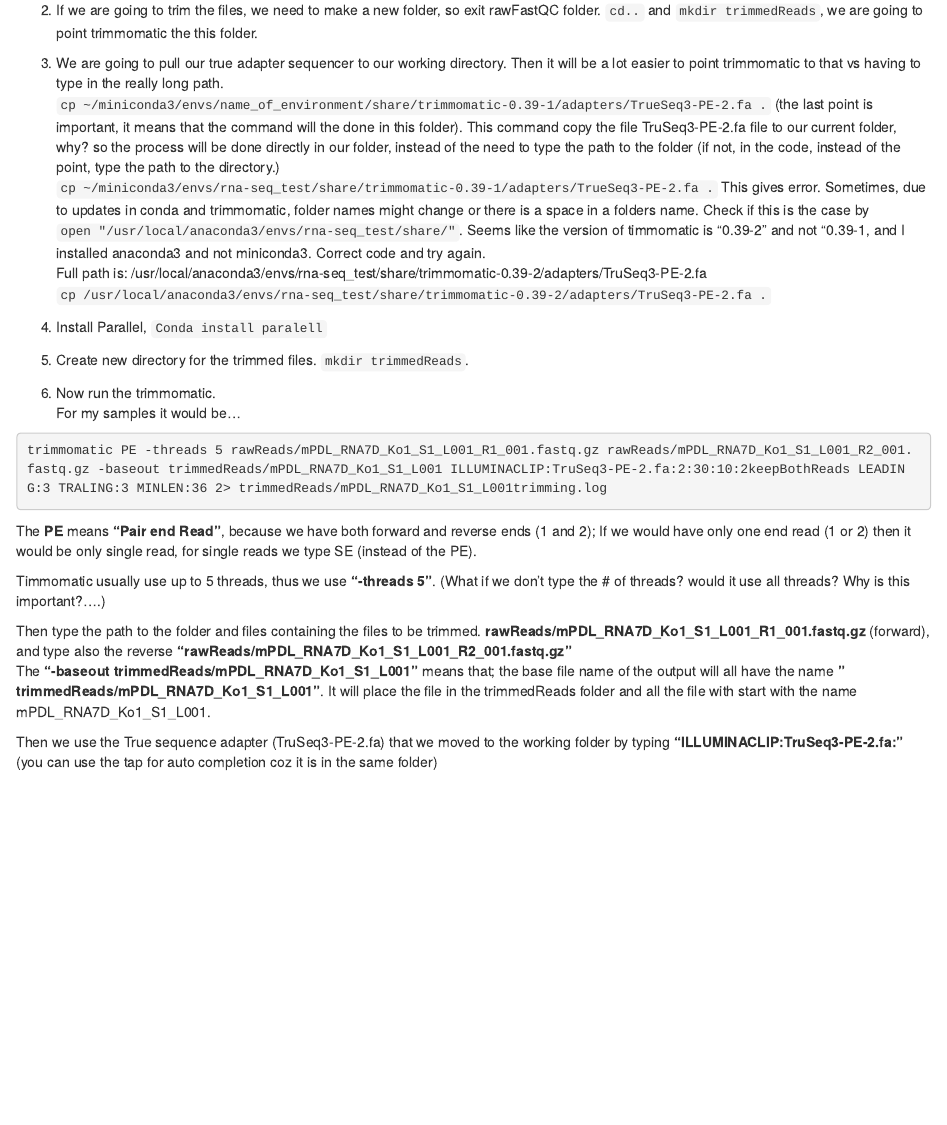
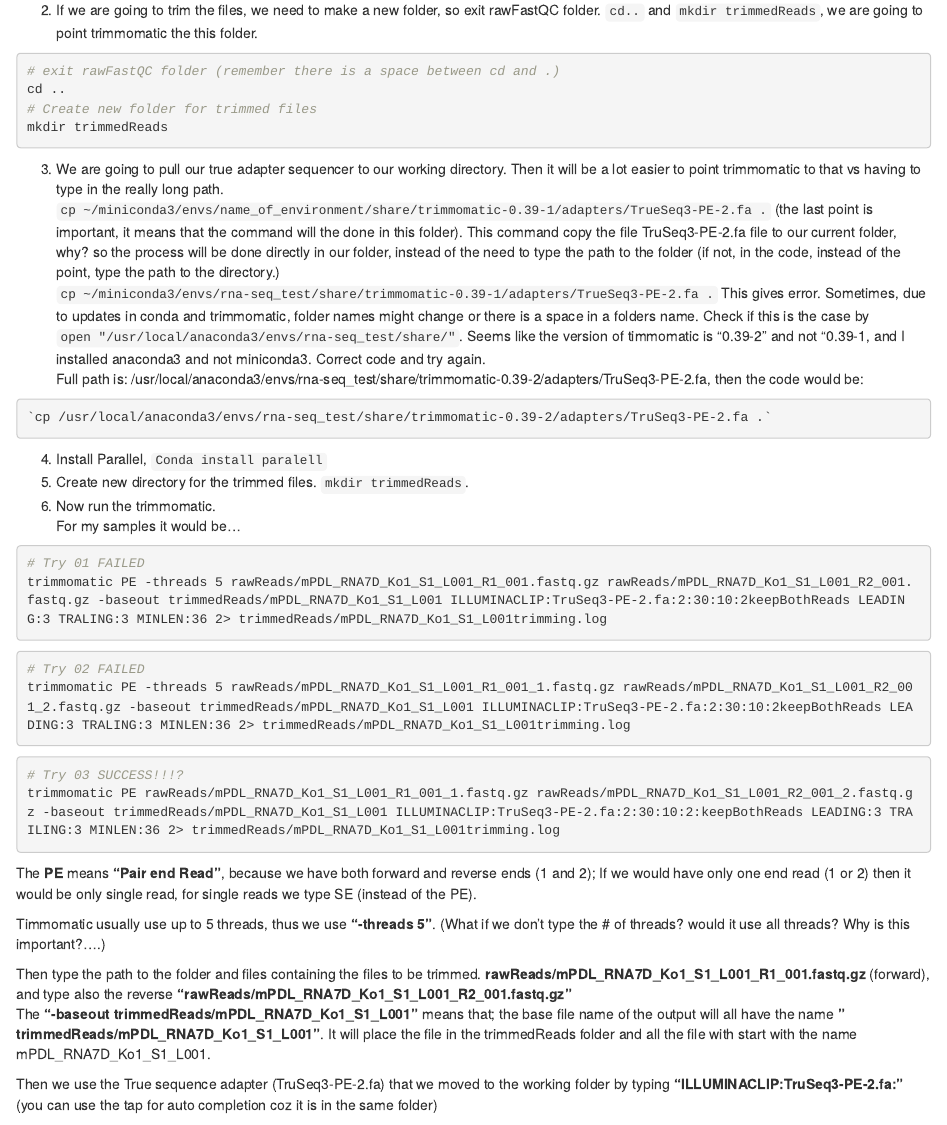
Before and after one commit to MarceloRosales/Bioinformatics_RNA-seq, an R Markdown document (02-SRA_Download_QC_Trimming.Rmd): the page in a window 1100 px wide, from 1310 px down. Rendered offline with R 4.5, knitr and Pandoc, with nearby package versions; drawn as R Markdown's standard HTML page in place of the format the file asks for.

Commit message:
trimmomatic update

````diff
--- a/02-SRA_Download_QC_Trimming.Rmd
+++ b/02-SRA_Download_QC_Trimming.Rmd
@@ -63,10 +63,19 @@ conda install parallel
 ```
 
 2.  If we are going to trim the files, we need to make a new folder, so exit rawFastQC folder.   `cd..` and `mkdir trimmedReads`, we are going to point trimmomatic the this folder.
+```{bash, eval=FALSE}
+# exit rawFastQC folder (remember there is a space between cd and .)
+cd ..
+# Create new folder for trimmed files
+mkdir trimmedReads
+```
+
 3.  We are going to pull our true adapter sequencer to our working directory. Then it will be a lot easier to point trimmomatic to that vs having to type in the really long path. `cp ~/miniconda3/envs/name_of_environment/share/trimmomatic-0.39-1/adapters/TrueSeq3-PE-2.fa .` (the last point is important, it means that the command will the done in this folder). This command copy the file TruSeq3-PE-2.fa file to our current folder, why? so the process will be done directly in our folder, instead of the need to type the path to the folder (if not, in the code, instead of the point, type the path to the directory.)
 `cp ~/miniconda3/envs/rna-seq_test/share/trimmomatic-0.39-1/adapters/TrueSeq3-PE-2.fa .`  This gives error.  Sometimes, due to updates in conda and trimmomatic, folder names might change or there is a space in a folders name. Check if this is the case by `open "/usr/local/anaconda3/envs/rna-seq_test/share/"`.  Seems like the version of timmomatic is "0.39-2" and not "0.39-1, and I installed anaconda3 and not miniconda3. Correct code and try again.
-Full path is: /usr/local/anaconda3/envs/rna-seq_test/share/trimmomatic-0.39-2/adapters/TruSeq3-PE-2.fa
+Full path is: /usr/local/anaconda3/envs/rna-seq_test/share/trimmomatic-0.39-2/adapters/TruSeq3-PE-2.fa, then the code would be:
+```{bash, eval=FALSE}
 `cp /usr/local/anaconda3/envs/rna-seq_test/share/trimmomatic-0.39-2/adapters/TruSeq3-PE-2.fa .`
+```
 
 4. Install Parallel, `Conda install paralell`
 5. Create new directory for the trimmed files. `mkdir trimmedReads`.
@@ -74,9 +83,19 @@ Full path is: /usr/local/anaconda3/envs/rna-seq_test/share/trimmomatic-0.39-2/ad
 For my samples it would be...
 
 ```{bash, eval=FALSE}
+# Try 01 FAILED
 trimmomatic PE -threads 5 rawReads/mPDL_RNA7D_Ko1_S1_L001_R1_001.fastq.gz rawReads/mPDL_RNA7D_Ko1_S1_L001_R2_001.fastq.gz -baseout trimmedReads/mPDL_RNA7D_Ko1_S1_L001 ILLUMINACLIP:TruSeq3-PE-2.fa:2:30:10:2keepBothReads LEADING:3 TRALING:3 MINLEN:36 2> trimmedReads/mPDL_RNA7D_Ko1_S1_L001trimming.log
 ```
 
+```{bash, eval=FALSE}
+# Try 02 FAILED
+trimmomatic PE -threads 5 rawReads/mPDL_RNA7D_Ko1_S1_L001_R1_001_1.fastq.gz rawReads/mPDL_RNA7D_Ko1_S1_L001_R2_001_2.fastq.gz -baseout trimmedReads/mPDL_RNA7D_Ko1_S1_L001 ILLUMINACLIP:TruSeq3-PE-2.fa:2:30:10:2keepBothReads LEADING:3 TRALING:3 MINLEN:36 2> trimmedReads/mPDL_RNA7D_Ko1_S1_L001trimming.log
+```
+
+```{bash, eval=FALSE}
+# Try 03 SUCCESS!!!?
+trimmomatic PE rawReads/mPDL_RNA7D_Ko1_S1_L001_R1_001_1.fastq.gz rawReads/mPDL_RNA7D_Ko1_S1_L001_R2_001_2.fastq.gz -baseout trimmedReads/mPDL_RNA7D_Ko1_S1_L001 ILLUMINACLIP:TruSeq3-PE-2.fa:2:30:10:2:keepBothReads LEADING:3 TRAILING:3 MINLEN:36 2> trimmedReads/mPDL_RNA7D_Ko1_S1_L001trimming.log
+```
 
 The **PE** means **"Pair end Read"**, because we have both forward and reverse ends (1 and 2); If we would have only one end read (1 or 2) then it would be only single read, for single reads we type SE (instead of the PE).
 
````
Also changed, not shown: docs/search_index.json, 3 other files.
